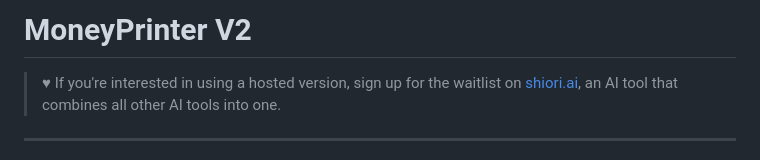
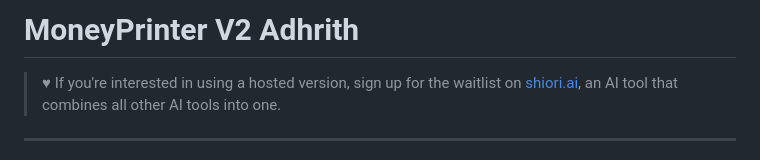
Before and after one commit to FujiwaraChoki/MoneyPrinterV2, a Markdown page: README.md, the part around the change. Drawn GitHub-style.

```diff
--- a/README.md
+++ b/README.md
@@ -1,4 +1,4 @@
-# MoneyPrinter V2
+# MoneyPrinter V2 Adhrith
 
 > ♥︎ If you're interested in using a hosted version, sign up for the waitlist on [shiori.ai](https://www.shiori.ai), an AI tool that combines all other AI tools into one.
 
```
